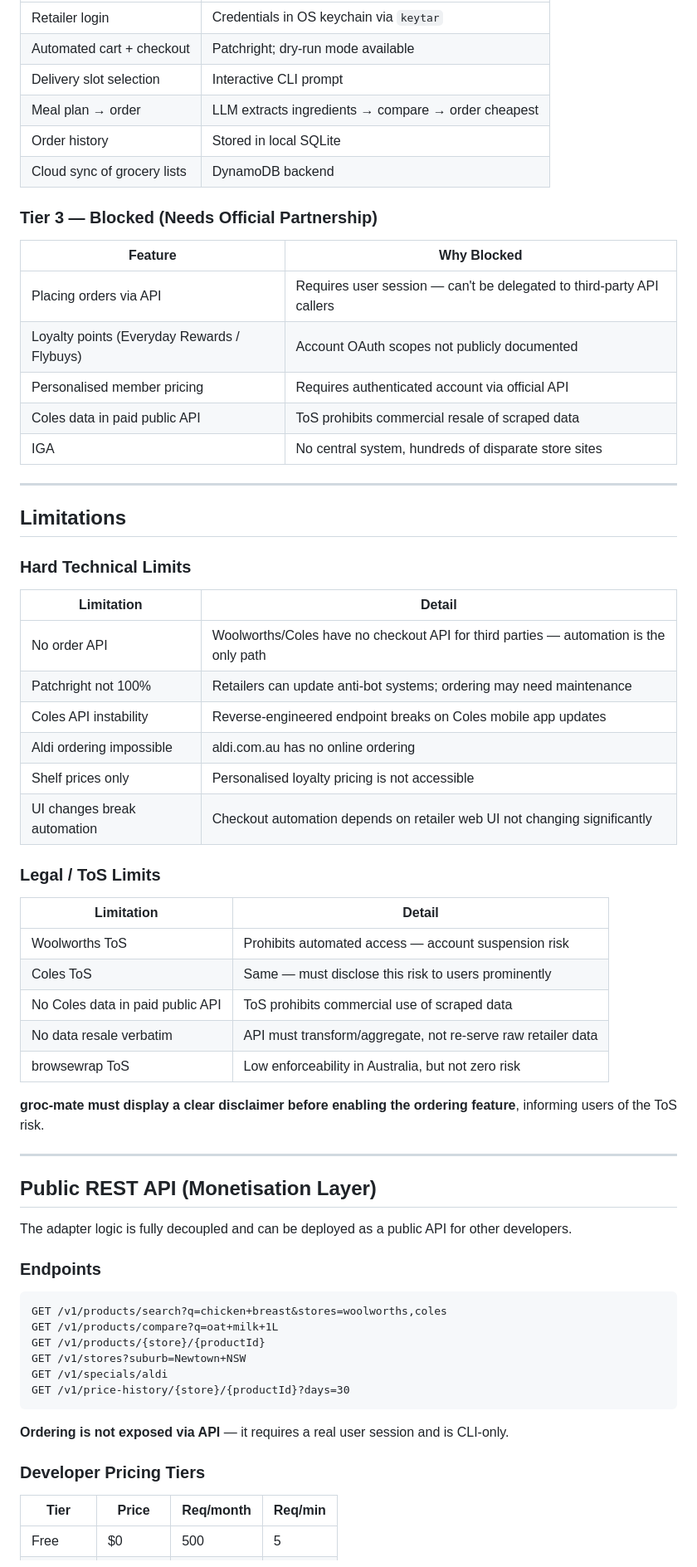
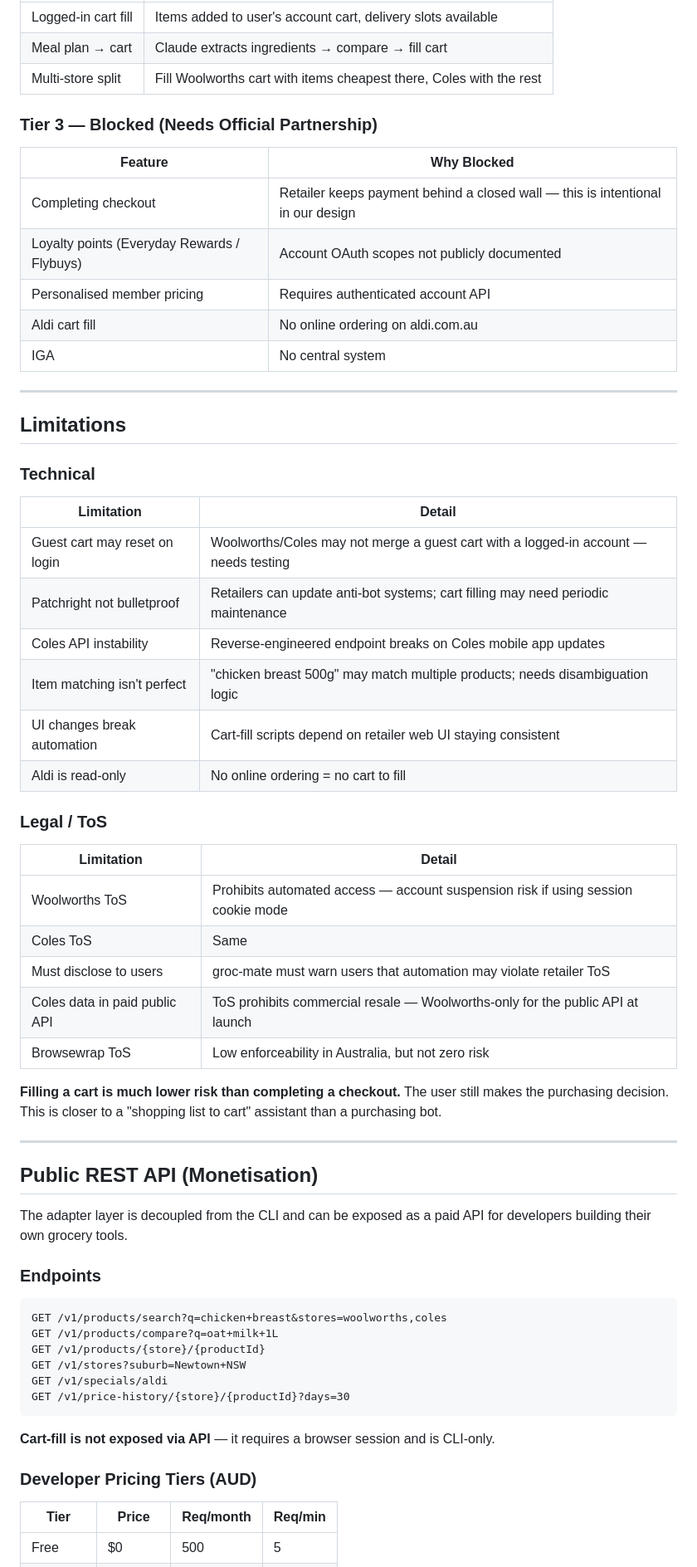
Before and after one commit to AdityaGoyal11/groc-mate, a Markdown page: GROC_MATE_RESEARCH.md, the part around one of its changes. Shown at 83% size. GitHub-like rendering.

````diff
--- a/GROC_MATE_RESEARCH.md
+++ b/GROC_MATE_RESEARCH.md
@@ -177,53 +189,50 @@ User ──retailer checkout (automated by Patchright)──▶ Woolworths/Coles
 |---|---|
-| Retailer login | Credentials in OS keychain via `keytar` |
-| Automated cart + checkout | Patchright; dry-run mode available |
-| Delivery slot selection | Interactive CLI prompt |
-| Meal plan → order | LLM extracts ingredients → compare → order cheapest |
-| Order history | Stored in local SQLite |
-| Cloud sync of grocery lists | DynamoDB backend |
+| Logged-in cart fill | Items added to user's account cart, delivery slots available |
+| Meal plan → cart | Claude extracts ingredients → compare → fill cart |
+| Multi-store split | Fill Woolworths cart with items cheapest there, Coles with the rest |
 
 ### Tier 3 — Blocked (Needs Official Partnership)
 
 | Feature | Why Blocked |
 |---|---|
-| Placing orders via API | Requires user session — can't be delegated to third-party API callers |
+| Completing checkout | Retailer keeps payment behind a closed wall — this is intentional in our design |
 | Loyalty points (Everyday Rewards / Flybuys) | Account OAuth scopes not publicly documented |
-| Personalised member pricing | Requires authenticated account via official API |
-| Coles data in paid public API | ToS prohibits commercial resale of scraped data |
-| IGA | No central system, hundreds of disparate store sites |
+| Personalised member pricing | Requires authenticated account API |
+| Aldi cart fill | No online ordering on aldi.com.au |
+| IGA | No central system |
 
 ---
 
 ## Limitations
 
-### Hard Technical Limits
+### Technical
 
 | Limitation | Detail |
 |---|---|
-| No order API | Woolworths/Coles have no checkout API for third parties — automation is the only path |
-| Patchright not 100% | Retailers can update anti-bot systems; ordering may need maintenance |
+| Guest cart may reset on login | Woolworths/Coles may not merge a guest cart with a logged-in account — needs testing |
+| Patchright not bulletproof | Retailers can update anti-bot systems; cart filling may need periodic maintenance |
 | Coles API instability | Reverse-engineered endpoint breaks on Coles mobile app updates |
-| Aldi ordering impossible | aldi.com.au has no online ordering |
-| Shelf prices only | Personalised loyalty pricing is not accessible |
-| UI changes break automation | Checkout automation depends on retailer web UI not changing significantly |
+| Item matching isn't perfect | "chicken breast 500g" may match multiple products; needs disambiguation logic |
+| UI changes break automation | Cart-fill scripts depend on retailer web UI staying consistent |
+| Aldi is read-only | No online ordering = no cart to fill |
 
-### Legal / ToS Limits
+### Legal / ToS
 
 | Limitation | Detail |
 |---|---|
-| Woolworths ToS | Prohibits automated access — account suspension risk |
-| Coles ToS | Same — must disclose this risk to users prominently |
-| No Coles data in paid public API | ToS prohibits commercial use of scraped data |
-| No data resale verbatim | API must transform/aggregate, not re-serve raw retailer data |
-| browsewrap ToS | Low enforceability in Australia, but not zero risk |
+| Woolworths ToS | Prohibits automated access — account suspension risk if using session cookie mode |
+| Coles ToS | Same |
+| Must disclose to users | groc-mate must warn users that automation may violate retailer ToS |
+| Coles data in paid public API | ToS prohibits commercial resale — Woolworths-only for the public API at launch |
+| Browsewrap ToS | Low enforceability in Australia, but not zero risk |
 
-**groc-mate must display a clear disclaimer before enabling the ordering feature**, informing users of the ToS risk.
+**Filling a cart is much lower risk than completing a checkout.** The user still makes the purchasing decision. This is closer to a "shopping list to cart" assistant than a purchasing bot.
 
 ---
 
-## Public REST API (Monetisation Layer)
+## Public REST API (Monetisation)
 
-The adapter logic is fully decoupled and can be deployed as a public API for other developers.
+The adapter layer is decoupled from the CLI and can be exposed as a paid API for developers building their own grocery tools.
 
 ### Endpoints
 
@@ -236,9 +245,9 @@ GET /v1/specials/aldi
 GET /v1/price-history/{store}/{productId}?days=30
 ```
 
-**Ordering is not exposed via API** — it requires a real user session and is CLI-only.
+**Cart-fill is not exposed via API** — it requires a browser session and is CLI-only.
 
-### Developer Pricing Tiers
+### Developer Pricing Tiers (AUD)
 
 | Tier | Price | Req/month | Req/min |
 |---|---|---|---|
````
Also changed, not shown: other parts of GROC_MATE_RESEARCH.md (+154 -156 lines).
